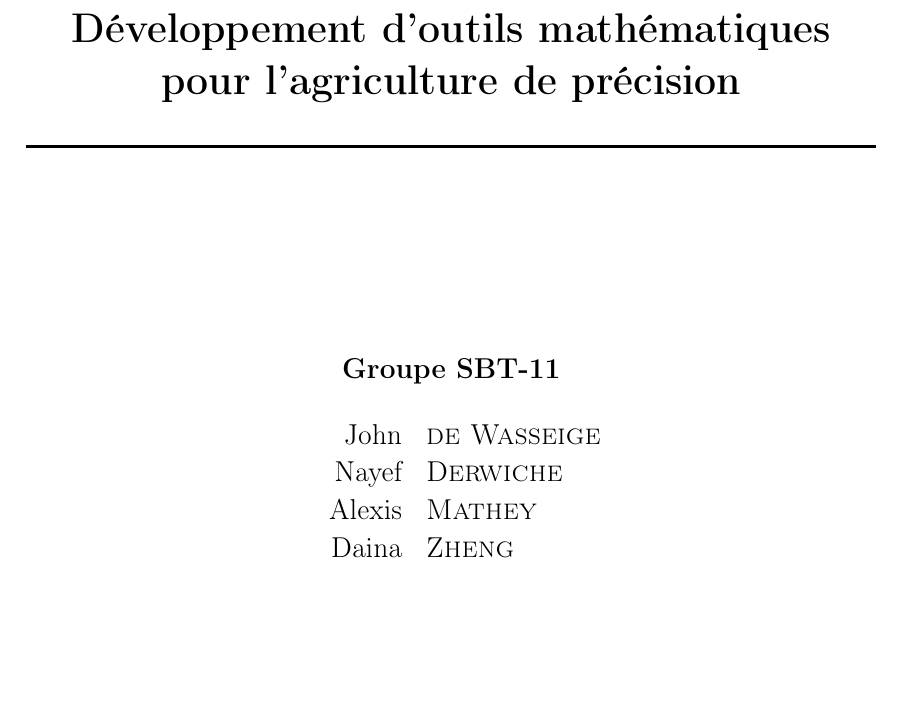
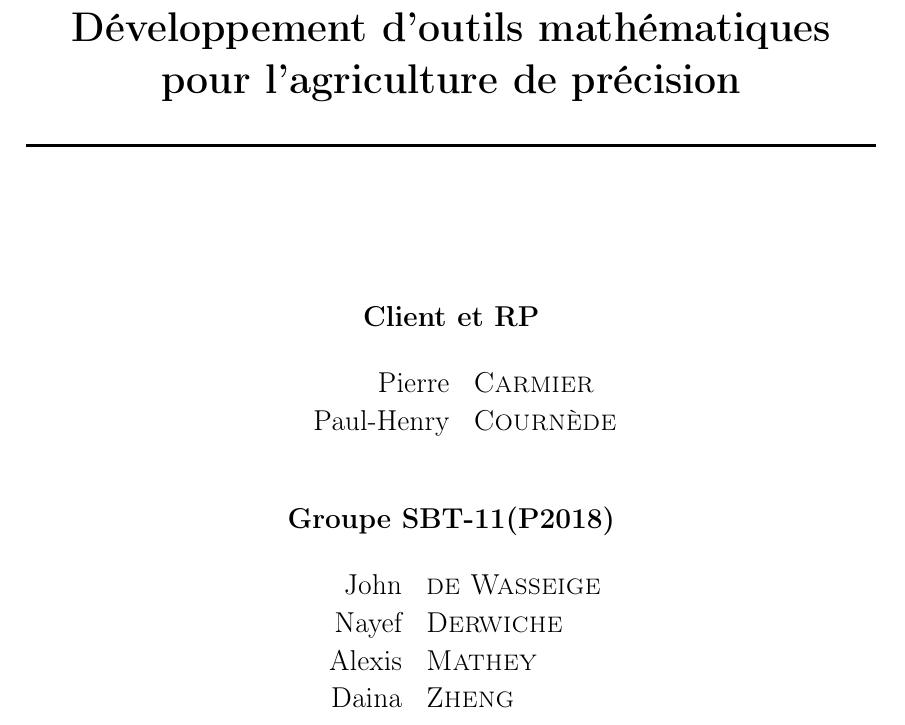
Before and after one commit to jdewasseige/projet-sbt11, a LaTeX document (sbt11-docu.tex, which reads title.tex): part of page 1 of 30, cut so that both start at the same text, the shorter picture padded with empty space. Compiled offline with pdfLaTeX.

Commit message:
a
ajouter nom de client et RP

```diff
--- a/title.tex
+++ b/title.tex
@@ -23,8 +23,19 @@
 
 {\large
 \begin{center}
-  \textbf{Groupe SBT-11} \\~\\
+  \textbf{Client et RP} \\~\\
 \begin{tabular}{rl}
+   \quad Pierre &\textsc{Carmier} \\
+    \quad Paul-Henry &\textsc{Courn\`ede} \\
+
+\end{tabular}
+\end{center}
+\vfill
+\begin{center}
+  \textbf{Groupe SBT-11(P2018)} \\~\\
+
+\begin{tabular}{rl}
+
     \quad John &\textsc{de Wasseige} \\
     \quad Nayef &\textsc{Derwiche} \\
     \quad Alexis &\textsc{Mathey} \\
```
